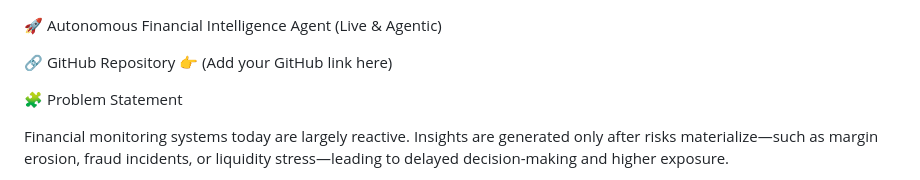
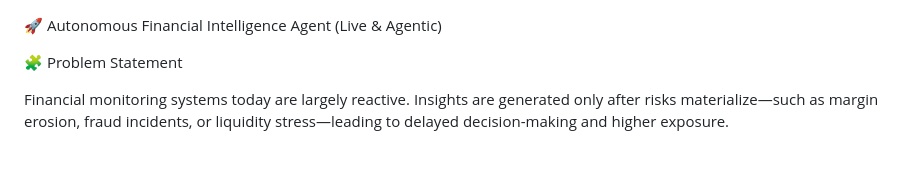
Before and after one commit to CodeHackerzz/autonomous-fin-agent, a Markdown page: README.md, the part around the change. Drawn GitHub-style; blank space fills up the shorter version.

```diff
--- a/README.md
+++ b/README.md
@@ -1,7 +1,4 @@
 🚀 Autonomous Financial Intelligence Agent (Live & Agentic)
-
-🔗 GitHub Repository
-👉 (Add your GitHub link here)
 
 🧩 Problem Statement
 
```
